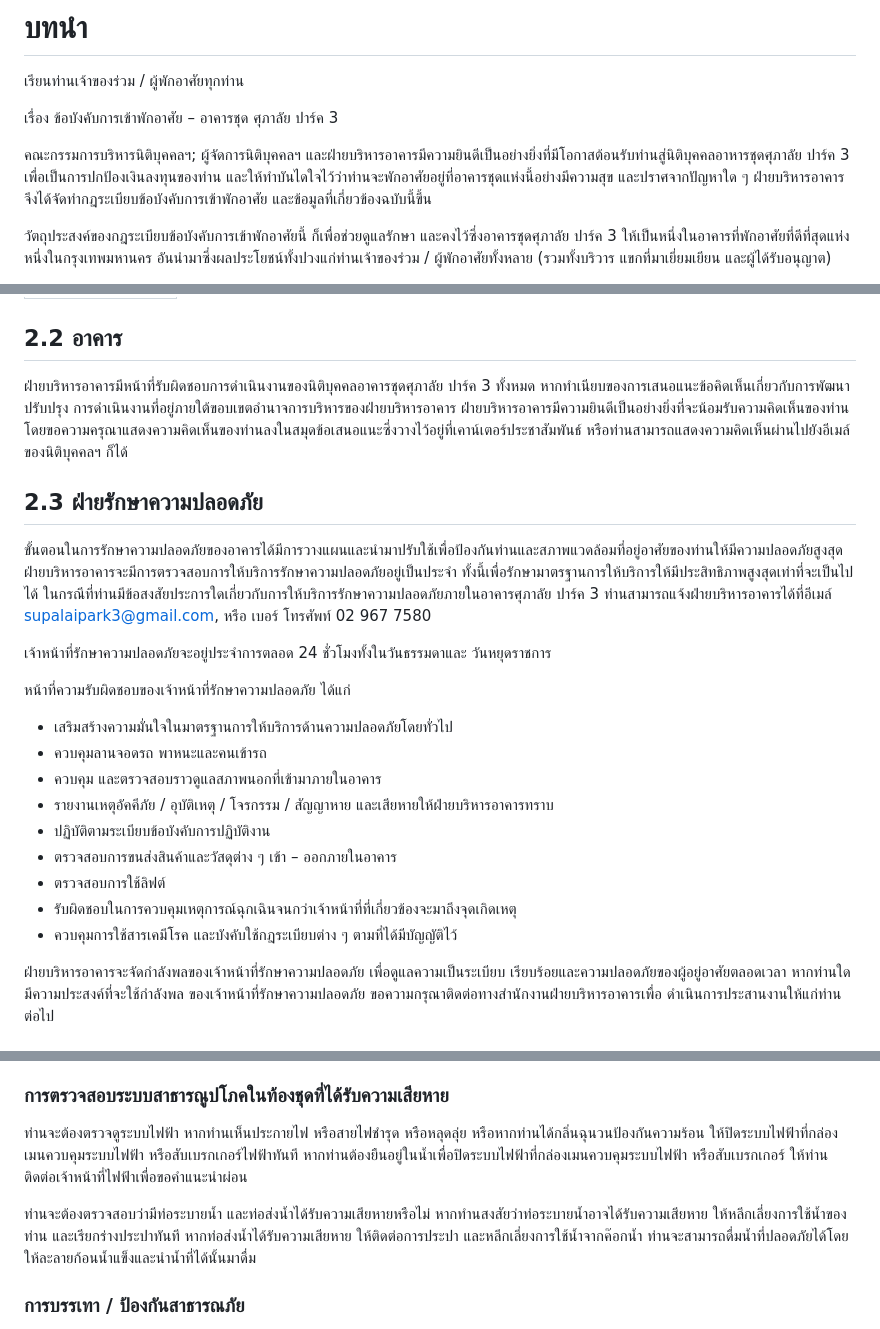
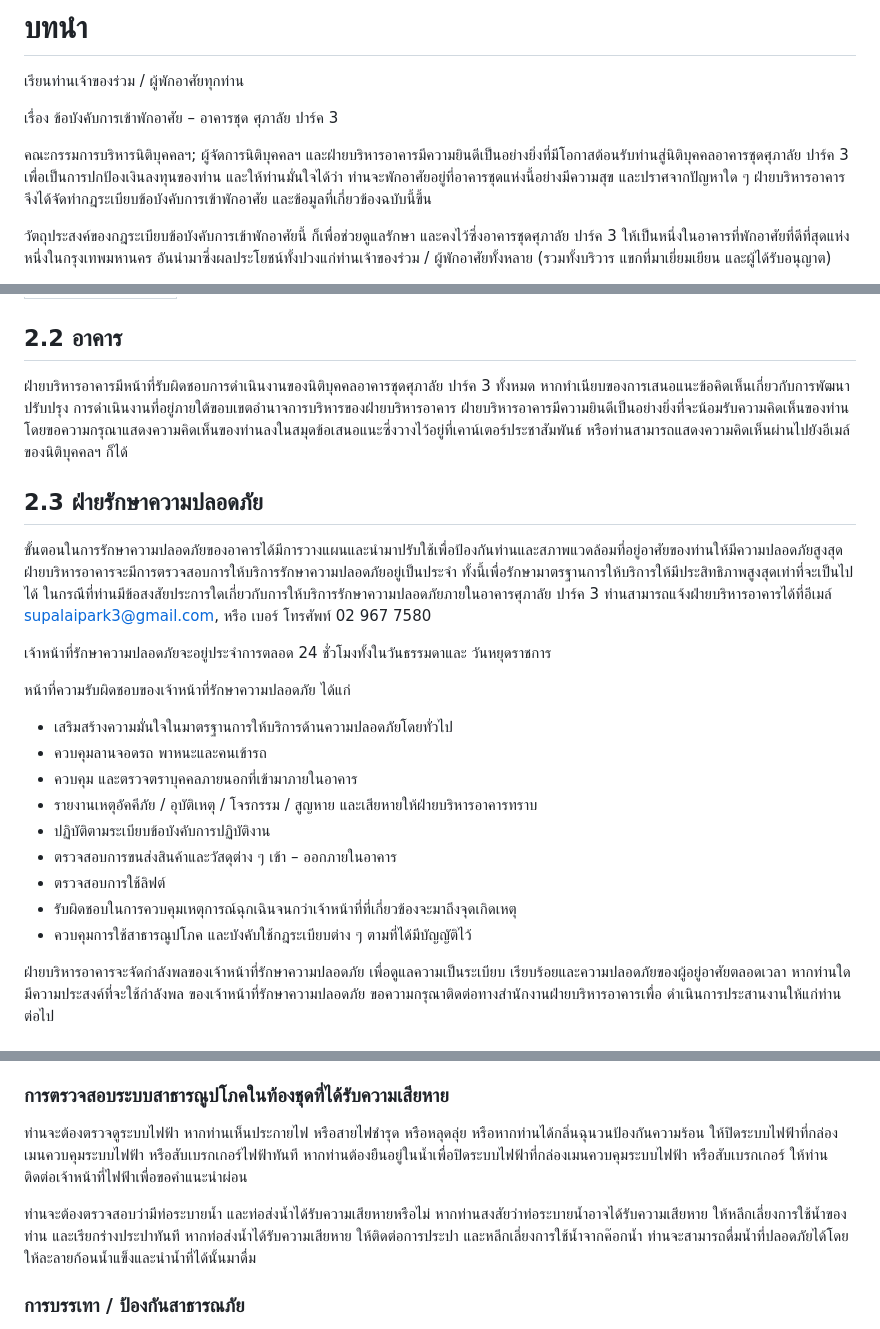
Before and after one commit to chaintng/supalai-park3-documents, a Markdown page: กฎระเบียบพักอาศัย.md, 3 parts joined by grey strips. Rendered like a GitHub page.

Commit message:
กฎระเบียบ พัำกอาาศัย proof 1

```diff
--- a/กฎระเบียบพักอาศัย.md
+++ b/กฎระเบียบพักอาศัย.md
@@ -8,7 +8,7 @@
 
 เรื่อง ข้อบังคับการเข้าพักอาศัย – อาคารชุด ศุภาลัย ปาร์ค 3
 
-คณะกรรมการบริหารนิติบุคคลฯ; ผู้จัดการนิติบุคคลฯ และฝ่ายบริหารอาคารมีความยินดีเป็นอย่างยิ่งที่มีโอกาสต้อนรับท่านสู่นิติบุคคลอาหารชุดศุภาลัย ปาร์ค 3 เพื่อเป็นการปกป้องเงินลงทุนของท่าน และให้ทำบันไดใจไว้ว่าท่านจะพักอาศัยอยู่ที่อาคารชุดแห่งนี้อย่างมีความสุข และปราศจากปัญหาใด ๆ ฝ่ายบริหารอาคารจึงได้จัดทำกฎระเบียบข้อบังคับการเข้าพักอาศัย และข้อมูลที่เกี่ยวข้องฉบับนี้ขึ้น
+คณะกรรมการบริหารนิติบุคคลฯ; ผู้จัดการนิติบุคคลฯ และฝ่ายบริหารอาคารมีความยินดีเป็นอย่างยิ่งที่มีโอกาสต้อนรับท่านสู่นิติบุคคลอาคารชุดศุภาลัย ปาร์ค 3 เพื่อเป็นการปกป้องเงินลงทุนของท่าน และให้ท่านมั่นใจได้ว่า ท่านจะพักอาศัยอยู่ที่อาคารชุดแห่งนี้อย่างมีความสุข และปราศจากปัญหาใด ๆ ฝ่ายบริหารอาคารจึงได้จัดทำกฎระเบียบข้อบังคับการเข้าพักอาศัย และข้อมูลที่เกี่ยวข้องฉบับนี้ขึ้น
 
 วัตถุประสงค์ของกฎระเบียบข้อบังคับการเข้าพักอาศัยนี้ ก็เพื่อช่วยดูแลรักษา และคงไว้ซึ่งอาคารชุดศุภาลัย ปาร์ค 3 ให้เป็นหนึ่งในอาคารที่พักอาศัยที่ดีที่สุดแห่งหนึ่งในกรุงเทพมหานคร อันนำมาซึ่งผลประโยชน์ทั้งปวงแก่ท่านเจ้าของร่วม / ผู้พักอาศัยทั้งหลาย (รวมทั้งบริวาร แขกที่มาเยี่ยมเยียน และผู้ได้รับอนุญาต)
 
@@ -63,7 +63,7 @@ Email supalaipark3@gmail.com
 | ตลอด 24 ชั่วโมง |
 
 ## 2.2 อาคาร
-ฝ่ายบริหารอาคารมีหน้าที่รับผิดชอบการดำเนินงานของนิติบุคคลอาคารชุดศุภาลัย ปาร์ค 3 ทั้งหมด หากทำเนียบของการเสนอแนะข้อคิดเห็นเกี่ยวกับการพัฒนาปรับปรุง การดำเนินงานที่อยู่ภายใต้ขอบเขตอำนาจการบริหารของฝ่ายบริหารอาคาร ฝ่ายบริหารอาคารมีความยินดีเป็นอย่างยิ่งที่จะน้อมรับความคิดเห็นของท่าน โดยขอความครุณาแสดงความคิดเห็นของท่านลงในสมุดข้อเสนอแนะซึ่งวางไว้อยู่ที่เคาน์เตอร์ประชาสัมพันธ์ หรือท่านสามารถแสดงความคิดเห็นผ่านไปยังอีเมล์ของนิติบุคคลฯ ก็ได้
+ฝ่ายบริหารอาคารมีหน้าที่รับผิดชอบการดำเนินงานของนิติบุคคลอาคารชุดศุภาลัย ปาร์ค 3 ทั้งหมด หากทำเนียบของการเสนอแนะข้อคิดเห็นเกี่ยวกับการพัฒนาปรับปรุง การดำเนินงานที่อยู่ภายใต้ขอบเขตอำนาจการบริหารของฝ่ายบริหารอาคาร ฝ่ายบริหารอาคารมีความยินดีเป็นอย่างยิ่งที่จะน้อมรับความคิดเห็นของท่าน โดยขอความกรุณาแสดงความคิดเห็นของท่านลงในสมุดข้อเสนอแนะซึ่งวางไว้อยู่ที่เคาน์เตอร์ประชาสัมพันธ์ หรือท่านสามารถแสดงความคิดเห็นผ่านไปยังอีเมล์ของนิติบุคคลฯ ก็ได้
 
 ## 2.3 ฝ่ายรักษาความปลอดภัย
 ขั้นตอนในการรักษาความปลอดภัยของอาคารได้มีการวางแผนและนำมาปรับใช้เพื่อป้องกันท่านและสภาพแวดล้อมที่อยู่อาศัยของท่านให้มีความปลอดภัยสูงสุด ฝ่ายบริหารอาคารจะมีการตรวจสอบการให้บริการรักษาความปลอดภัยอยู่เป็นประจำ ทั้งนี้เพื่อรักษามาตรฐานการให้บริการให้มีประสิทธิภาพสูงสุดเท่าที่จะเป็นไปได้
@@ -76,13 +76,13 @@ Email supalaipark3@gmail.com
 หน้าที่ความรับผิดชอบของเจ้าหน้าที่รักษาความปลอดภัย ได้แก่
 - เสริมสร้างความมั่นใจในมาตรฐานการให้บริการด้านความปลอดภัยโดยทั่วไป
 - ควบคุมลานจอดรถ พาหนะและคนเข้ารถ
-- ควบคุม และตรวจสอบราวดูแลสภาพนอกที่เข้ามาภายในอาคาร
-- รายงานเหตุอัคคีภัย / อุบัติเหตุ / โจรกรรม / สัญญาหาย และเสียหายให้ฝ่ายบริหารอาคารทราบ
+- ควบคุม และตรวจตราบุคคลภายนอกที่เข้ามาภายในอาคาร
+- รายงานเหตุอัคคีภัย / อุบัติเหตุ / โจรกรรม / สูญหาย และเสียหายให้ฝ่ายบริหารอาคารทราบ
 - ปฏิบัติตามระเบียบข้อบังคับการปฏิบัติงาน
 - ตรวจสอบการขนส่งสินค้าและวัสดุต่าง ๆ เข้า – ออกภายในอาคาร
 - ตรวจสอบการใช้ลิฟต์
 - รับผิดชอบในการควบคุมเหตุการณ์ฉุกเฉินจนกว่าเจ้าหน้าที่ที่เกี่ยวข้องจะมาถึงจุดเกิดเหตุ
-- ควบคุมการใช้สารเคมีโรค และบังคับใช้กฎระเบียบต่าง ๆ ตามที่ได้มีบัญญัติไว้
+- ควบคุมการใช้สาธารณูปโภค และบังคับใช้กฎระเบียบต่าง ๆ ตามที่ได้มีบัญญัติไว้
 
 ฝ่ายบริหารอาคารจะจัดกำลังพลของเจ้าหน้าที่รักษาความปลอดภัย เพื่อดูแลความเป็นระเบียบ
 เรียบร้อยและความปลอดภัยของผู้อยู่อาศัยตลอดเวลา หากท่านใดมีความประสงค์ที่จะใช้กำลังพล
@@ -574,9 +574,9 @@ Email supalaipark3@gmail.com
 - ท่านอาจไม่อนุญาตให้สัตว์เลี้ยงของท่านเข้าไปหลบอยู่ในที่พักอาศัยก็ได้ ทั้งนี้เพื่อความปลอดภัยต่อสุขภาพ และเหตุผลทางด้านพื้นที่ โดยท่านควรจัดเตรียมสถานที่ฉุกเฉินที่สามารถให้อาหารแห้ง และน้ำดื่มเป็นระยะเวลา 3 วันแก่สัตว์เลี้ยงของท่านได้
 
 ### การตรวจสอบระบบสาธารณูปโภคในท้องชุดที่ได้รับความเสียหาย
-ท่านจะต้องตรวจดูระบบไฟฟ้า หากทำนเห็นประกายไฟ หรือสายไฟชำรุด หรือหลุดลุ่ย หรือหากท่านได้กลิ่นฉุนวนป้องกันความร้อน ให้ปิดระบบไฟฟ้าที่กล่องเมนควบคุมระบบไฟฟ้า หรือสับเบรกเกอร์ไฟฟ้าทันที หากท่านต้องยืนอยู่ในน้ำเพื่อปิดระบบไฟฟ้าที่กล่องเมนควบคุมระบบไฟฟ้า หรือสับเบรกเกอร์ ให้ท่านติดต่อเจ้าหน้าที่ไฟฟ้าเพื่อขอคำแนะนำผ่อน
+ท่านจะต้องตรวจดูระบบไฟฟ้า หากท่านเห็นประกายไฟ หรือสายไฟชำรุด หรือหลุดลุ่ย หรือหากท่านได้กลิ่นฉุนวนป้องกันความร้อน ให้ปิดระบบไฟฟ้าที่กล่องเมนควบคุมระบบไฟฟ้า หรือสับเบรกเกอร์ไฟฟ้าทันที หากท่านต้องยืนอยู่ในน้ำเพื่อปิดระบบไฟฟ้าที่กล่องเมนควบคุมระบบไฟฟ้า หรือสับเบรกเกอร์ ให้ท่านติดต่อเจ้าหน้าที่ไฟฟ้าเพื่อขอคำแนะนำผ่อน
 
-ท่านจะต้องตรวจสอบว่ามีท่อระบายน้ำ และท่อส่งน้ำได้รับความเสียหายหรือไม่ หากทำนสงสัยว่าท่อระบายน้ำอาจได้รับความเสียหาย ให้หลีกเลี่ยงการใช้น้ำของท่าน และเรียกร่างประปาทันที หากท่อส่งน้ำได้รับความเสียหาย ให้ติดต่อการประปา และหลีกเลี่ยงการใช้น้ำจากค๊อกน้ำ ท่านจะสามารถดื่มน้ำที่ปลอดภัยได้โดยให้ละลายก้อนน้ำแข็งและนำน้ำที่ได้นั้นมาดื่ม
+ท่านจะต้องตรวจสอบว่ามีท่อระบายน้ำ และท่อส่งน้ำได้รับความเสียหายหรือไม่ หากท่านสงสัยว่าท่อระบายน้ำอาจได้รับความเสียหาย ให้หลีกเลี่ยงการใช้น้ำของท่าน และเรียกร่างประปาทันที หากท่อส่งน้ำได้รับความเสียหาย ให้ติดต่อการประปา และหลีกเลี่ยงการใช้น้ำจากค๊อกน้ำ ท่านจะสามารถดื่มน้ำที่ปลอดภัยได้โดยให้ละลายก้อนน้ำแข็งและนำน้ำที่ได้นั้นมาดื่ม
 
 ### การบรรเทา / ป้องกันสาธารณภัย
 การบรรเทาสารารณภัยนี้จะประกอบด้วยกิจกรรมที่ช่วยป้องกันเหตุฉุกเฉิน ลดโอกาสการเกิดเหตุฉุกเฉิน หรือลดผลกระทบของความเสียหายที่เกิดขึ้นจากเหตุฉุกเฉินที่ไม่สามารถหลีกเลี่ยงได้ การเริ่มลงมือป้องกัน เช่น การยืดโครงสร้างพื้นที่อยู่เหนือศีรษะให้ติดกับเพดานอย่างแน่นหนา และการปฏิบัติตามมาตรฐานการป้องกันเหตุแผ่นดินไหวของอาคาร ก็จะสามารถช่วยลดผลกระทบนจากเหตุแผ่นดินไหวได้
```
Also changed, not shown: other parts of กฎระเบียบพักอาศัย.md (+7 -7 lines).
